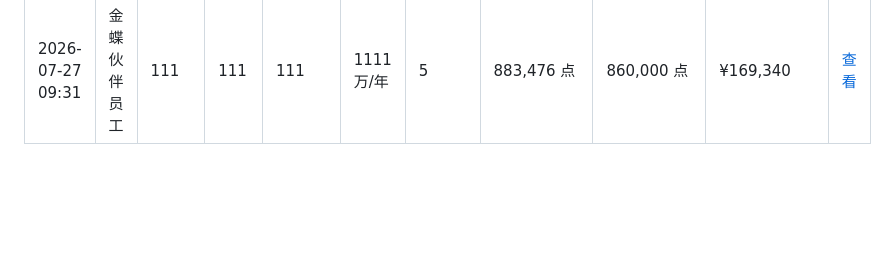
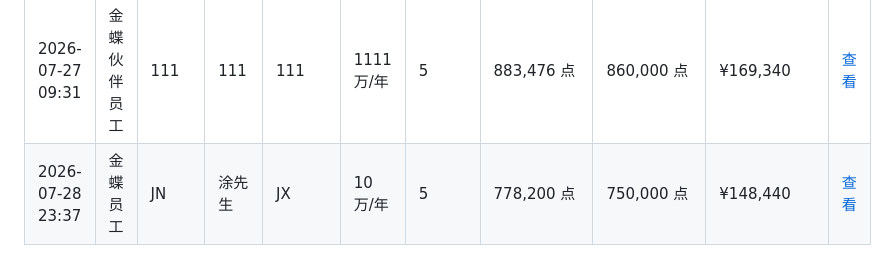
Before and after one commit to zoumaotao/lingee_unit_calculate, a Markdown page: records.md, the part around the change. GitHub-like rendering; blank space fills up the shorter version.

Commit message:
添加增购测算记录 (2026/7/28 23:37:58)

```diff
--- a/records.md
+++ b/records.md
@@ -99,3 +99,4 @@
 | 2026-07-24 16:51 | 金蝶伙伴员工 | 深圳市诚恒科技有限公司 | 李海 | 深圳市诚恒科技有限公司 | 50万/年 | 5 | 872,520 点 | 850,000 点 | ¥167,440 | [查看](data/%E6%B7%B1%E5%9C%B3%E5%B8%82%E8%AF%9A%E6%81%92%E7%A7%91%E6%8A%80%E6%9C%89%E9%99%90%E5%85%AC%E5%8F%B8_%E6%9D%8E%E6%B5%B7_2026-07-24T08-51-17.md) |
 | 2026-07-25 09:06 | 金蝶员工 | 长沙 | 徐茂东 | XX | 10万/年 | 5 | 872,520 点 | 850,000 点 | ¥167,440 | [查看](data/XX_%E5%BE%90%E8%8C%82%E4%B8%9C_2026-07-25T01-06-38.md) |
 | 2026-07-27 09:31 | 金蝶伙伴员工 | 111 | 111 | 111 | 1111万/年 | 5 | 883,476 点 | 860,000 点 | ¥169,340 | [查看](data/111_111_2026-07-27T01-31-36.md) |
+| 2026-07-28 23:37 | 金蝶员工 | JN | 涂先生 | JX | 10万/年 | 5 | 778,200 点 | 750,000 点 | ¥148,440 | [查看](data/JX_%E6%B6%82%E5%85%88%E7%94%9F_2026-07-28T15-37-56.md) |
```
